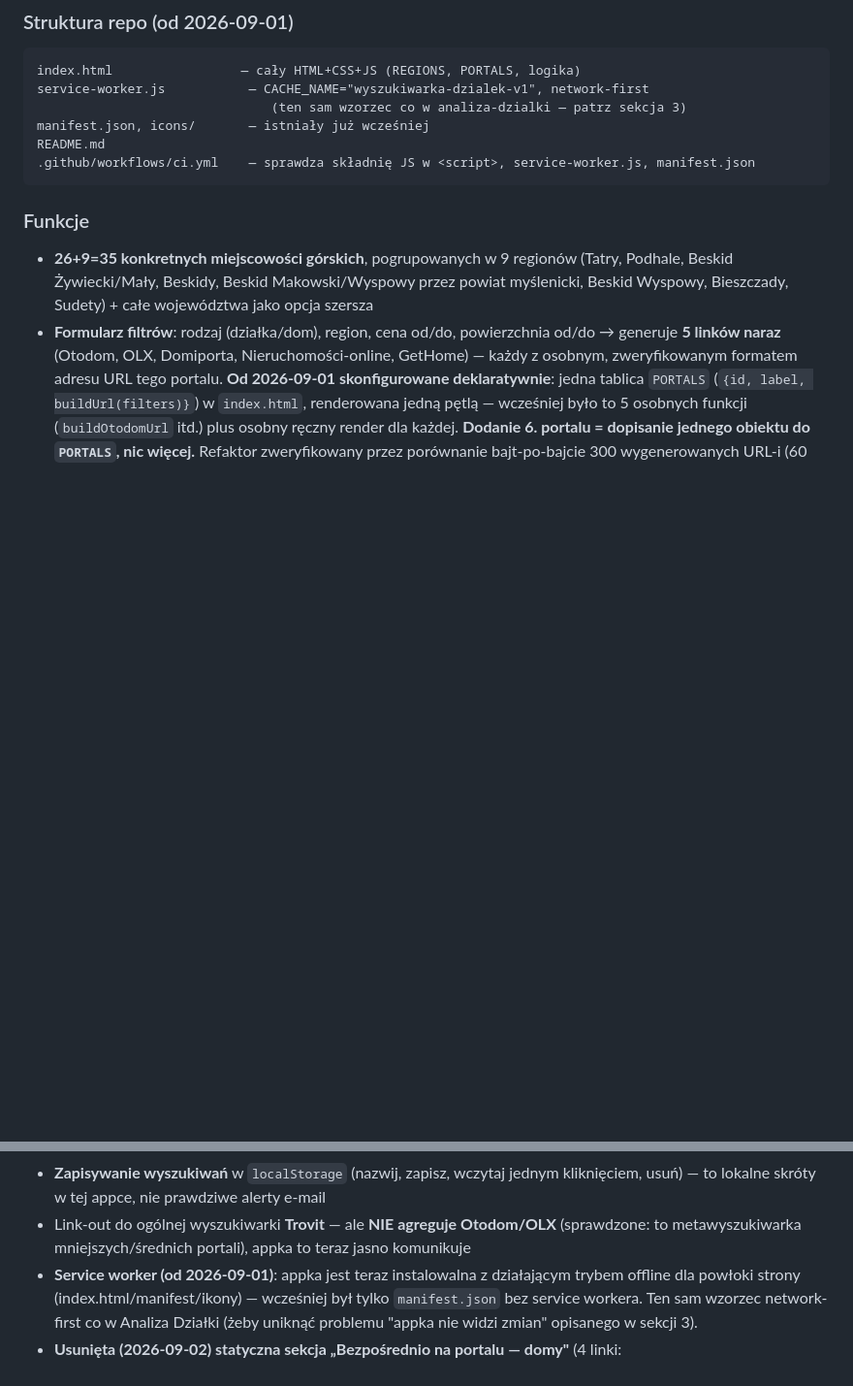
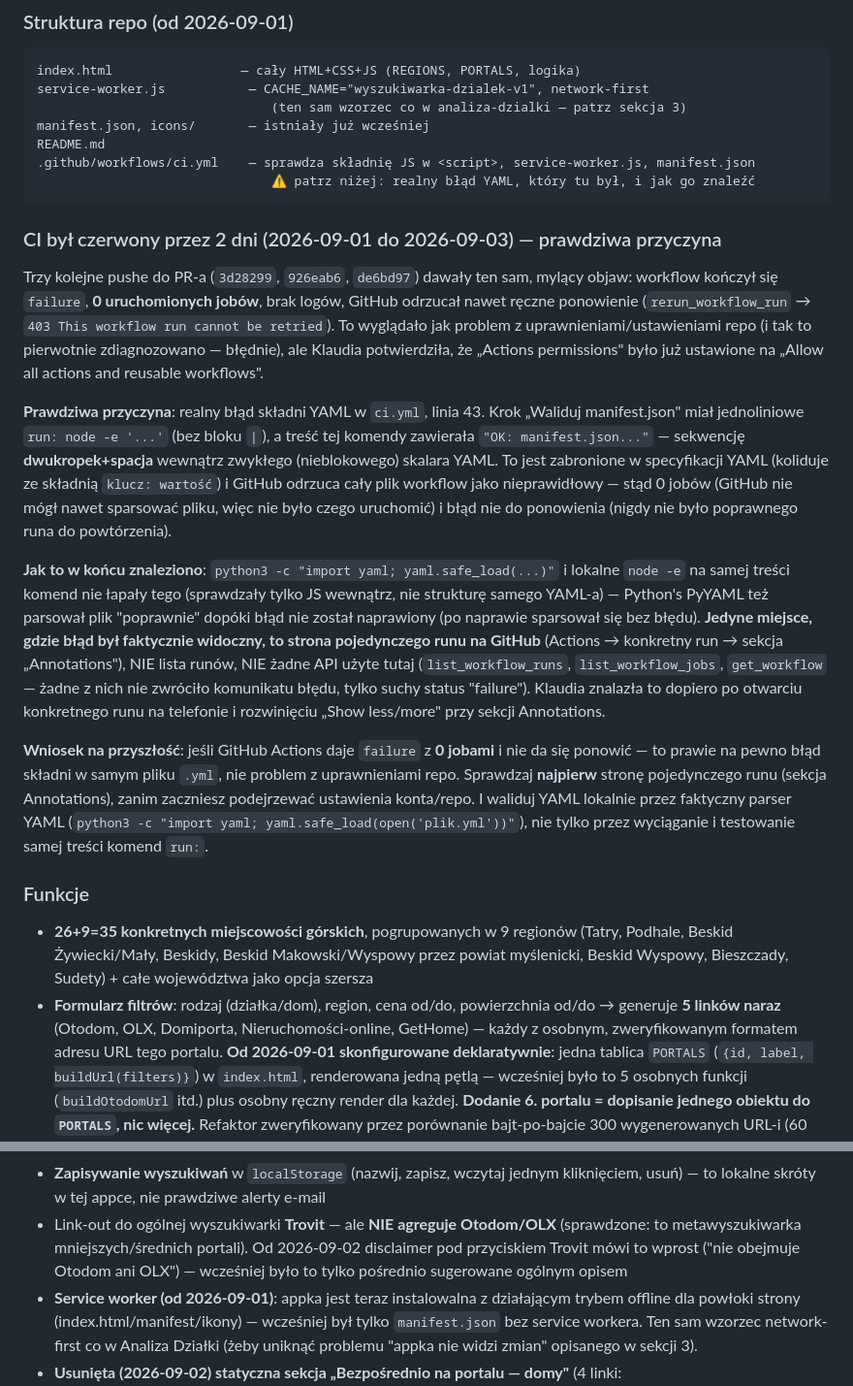
Before and after one commit to klaudiamoscinska-art/analiza-dzialki, a Markdown page: HANDOFF.md, 2 parts joined by grey strips. Shown at 97% size. GitHub-like rendering; blank space fills up the shorter version.

Commit message:
Aktualizuj HANDOFF.md - disclaimer Trovit i naprawa YAML w CI
Zgodnie z zasadą utrzymania z góry pliku - ta sama treść w obu repo.
Patrz wyszukiwarka-dzialek dla szczegółów obu zmian.

Co-Authored-By: Claude Sonnet 5 <noreply@anthropic.com>
Claude-Session: https://claude.ai/code/session_0136c7JoiDdZNDyEBYCjj5At

````diff
--- a/HANDOFF.md
+++ b/HANDOFF.md
@@ -318,7 +318,47 @@ service-worker.js           — CACHE_NAME="wyszukiwarka-dzialek-v1", network-fi
 manifest.json, icons/       — istniały już wcześniej
 README.md
 .github/workflows/ci.yml    — sprawdza składnię JS w <script>, service-worker.js, manifest.json
+                               ⚠️ patrz niżej: realny błąd YAML, który tu był, i jak go znaleźć
 ```
+
+### CI był czerwony przez 2 dni (2026-09-01 do 2026-09-03) — prawdziwa przyczyna
+Trzy kolejne pushe do PR-a (`3d28299`, `926eab6`, `de6bd97`) dawały ten sam,
+mylący objaw: workflow kończył się `failure`, **0 uruchomionych jobów**,
+brak logów, GitHub odrzucał nawet ręczne ponowienie (`rerun_workflow_run`
+→ `403 This workflow run cannot be retried`). To wyglądało jak problem z
+uprawnieniami/ustawieniami repo (i tak to pierwotnie zdiagnozowano — błędnie),
+ale Klaudia potwierdziła, że „Actions permissions" było już ustawione na
+„Allow all actions and reusable workflows".
+
+**Prawdziwa przyczyna**: realny błąd składni YAML w `ci.yml`, linia 43.
+Krok „Waliduj manifest.json" miał jednoliniowe `run: node -e '...'` (bez
+bloku `|`), a treść tej komendy zawierała `"OK: manifest.json..."` —
+sekwencję **dwukropek+spacja** wewnątrz zwykłego (nieblokowego) skalara
+YAML. To jest zabronione w specyfikacji YAML (koliduje ze składnią
+`klucz: wartość`) i GitHub odrzuca cały plik workflow jako nieprawidłowy —
+stąd 0 jobów (GitHub nie mógł nawet sparsować pliku, więc nie było czego
+uruchomić) i błąd nie do ponowienia (nigdy nie było poprawnego runa do
+powtórzenia).
+
+**Jak to w końcu znaleziono**: `python3 -c "import yaml; yaml.safe_load(...)"`
+i lokalne `node -e` na samej treści komend nie łapały tego (sprawdzały
+tylko JS wewnątrz, nie strukturę samego YAML-a) — Python's PyYAML też
+parsował plik "poprawnie" dopóki błąd nie został naprawiony (po naprawie
+sparsował się bez błędu). **Jedyne miejsce, gdzie błąd był faktycznie
+widoczny, to strona pojedynczego runu na GitHub** (Actions → konkretny
+run → sekcja „Annotations"), NIE lista runów, NIE żadne API użyte tutaj
+(`list_workflow_runs`, `list_workflow_jobs`, `get_workflow` — żadne z nich
+nie zwróciło komunikatu błędu, tylko suchy status "failure"). Klaudia
+znalazła to dopiero po otwarciu konkretnego runu na telefonie i rozwinięciu
+„Show less/more" przy sekcji Annotations.
+
+**Wniosek na przyszłość**: jeśli GitHub Actions daje `failure` z **0 jobami**
+i nie da się ponowić — to prawie na pewno błąd składni w samym pliku
+`.yml`, nie problem z uprawnieniami repo. Sprawdzaj **najpierw** stronę
+pojedynczego runu (sekcja Annotations), zanim zaczniesz podejrzewać
+ustawienia konta/repo. I waliduj YAML lokalnie przez faktyczny parser YAML
+(`python3 -c "import yaml; yaml.safe_load(open('plik.yml'))"`), nie tylko
+przez wyciąganie i testowanie samej treści komend `run:`.
 
 ### Funkcje
 - **26+9=35 konkretnych miejscowości górskich**, pogrupowanych w 9
@@ -345,7 +385,9 @@ README.md
   prawdziwe alerty e-mail
 - Link-out do ogólnej wyszukiwarki **Trovit** — ale **NIE agreguje
   Otodom/OLX** (sprawdzone: to metawyszukiwarka mniejszych/średnich
-  portali), appka to teraz jasno komunikuje
+  portali). Od 2026-09-02 disclaimer pod przyciskiem Trovit mówi to
+  wprost ("nie obejmuje Otodom ani OLX") — wcześniej było to tylko
+  pośrednio sugerowane ogólnym opisem
 - **Service worker (od 2026-09-01)**: appka jest teraz instalowalna z
   działającym trybem offline dla powłoki strony (index.html/manifest/ikony)
   — wcześniej był tylko `manifest.json` bez service workera. Ten sam wzorzec
````
